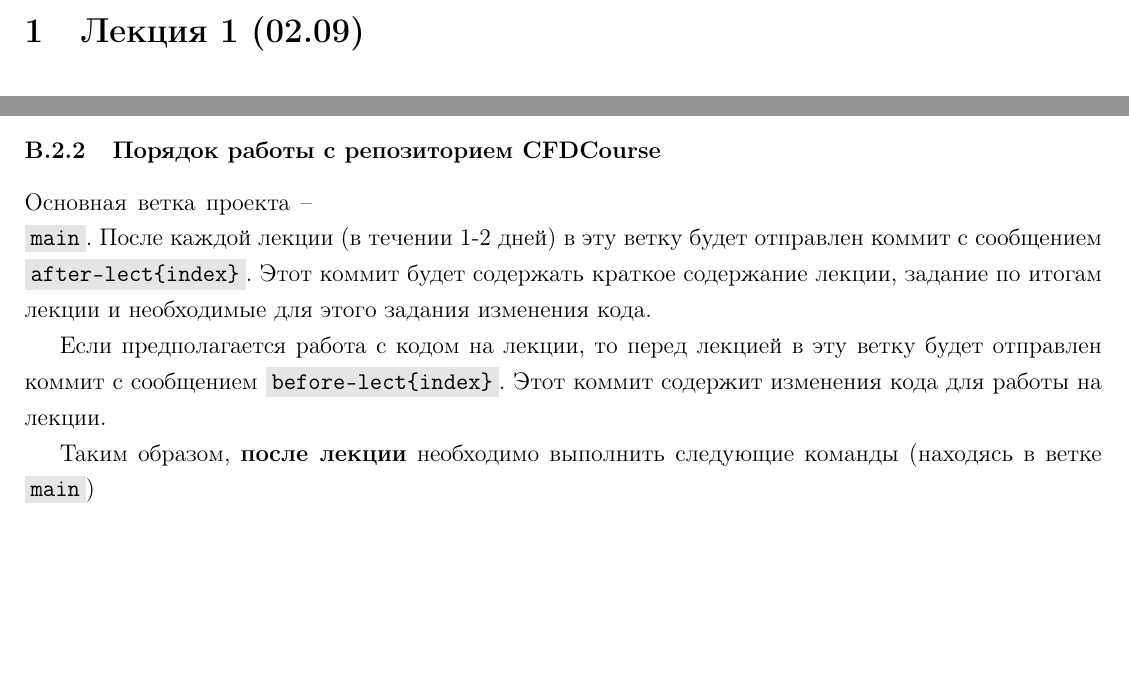
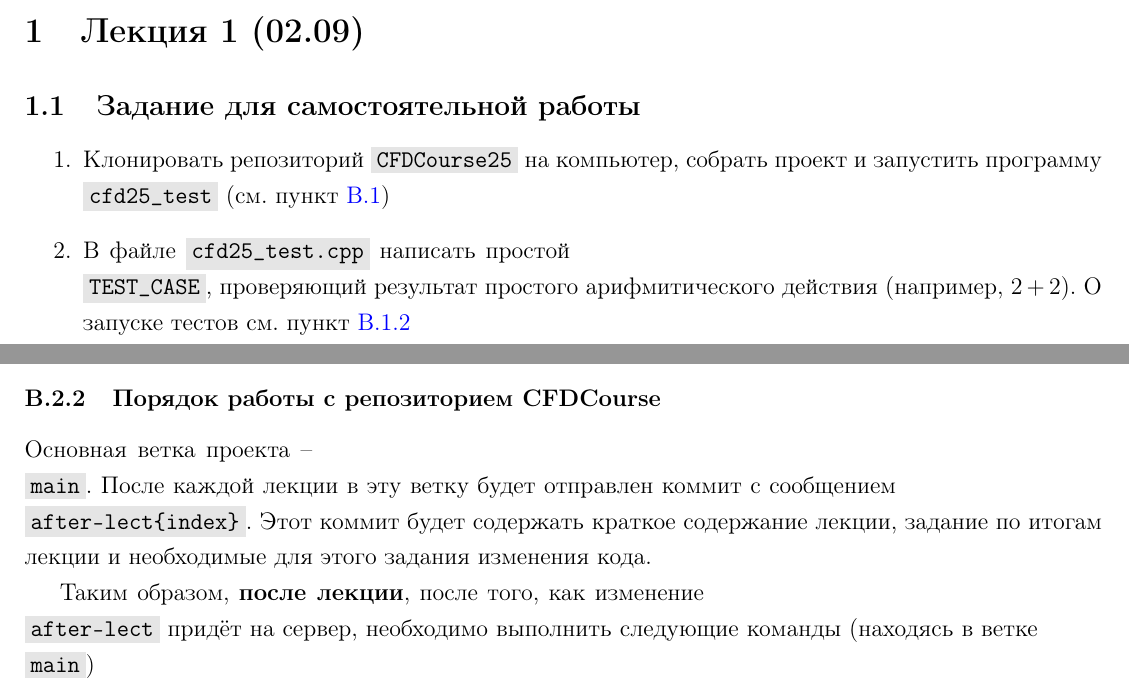
Before and after one commit to kalininei/CFDCourse25, a LaTeX document (doc/lectures/cfd_course_25.tex, which reads doc/lectures/howto-git.tex, doc/lectures/lect01.tex): two parts of pages 3 and 34 of 47, joined at a grey line, cut so that both start at the same text, the shorter picture padded with empty space. The pictures show the PDF file cfd_course_25.pdf that the author committed with the source.

Commit message:
after-lect01

```diff
--- a/doc/lectures/howto-git.tex
+++ b/doc/lectures/howto-git.tex
@@ -88,14 +88,11 @@
 
 \subsubsection{Порядок работы с репозиторием CFDCourse}
 
-Основная ветка проекта -- \ename{main}. После каждой лекции (в течении 1-2 дней) в эту ветку будет отправлен коммит с сообщением \ename{after-lect{index}}.
+Основная ветка проекта -- \ename{main}. После каждой лекции в эту ветку будет отправлен коммит с сообщением \ename{after-lect{index}}.
 Этот коммит будет содержать краткое содержание лекции,
 задание по итогам лекции и необходимые для этого задания изменения кода.
 
-Если предполагается работа с кодом на лекции, то перед лекцией в эту ветку будет отправлен коммит с сообщением \ename{before-lect{index}}.
-Этот коммит содержит изменения кода для работы на лекции.
-
-Таким образом, {\bf после лекции} необходимо выполнить следующие команды (находясь в ветке \ename{main})
+Таким образом, {\bf после лекции}, после того, как изменение \ename{after-lect} придёт на сервер, необходимо выполнить следующие команды (находясь в ветке \ename{main})
 \begin{shelloutput}
 > git reset --hard  # очистить локальную копию от изменений,
                     # сделанных на лекции (если они не представляют ценности)
--- a/doc/lectures/lect01.tex
+++ b/doc/lectures/lect01.tex
@@ -1 +1,10 @@
 \section{Лекция 1 (02.09)}
+
+
+\subsection{Задание для самостоятельной работы}
+\begin{enumerate}
+\item Клонировать репозиторий \ename{CFDCourse25} на компьютер,
+      собрать проект и запустить программу \ename{cfd25_test} (см. пункт \ref{sec:build})
+\item В файле \ename{cfd25_test.cpp} написать простой \ename{TEST_CASE}, проверяющий результат простого арифмитического действия (например, $2 + 2$).
+      О запуске тестов см. пункт \ref{sec:run-test}
+\end{enumerate}
```
Also changed, not shown: doc/lectures/howto-build.tex (+2 -0 lines), cfd_course_25.pdf, 13 other files.
